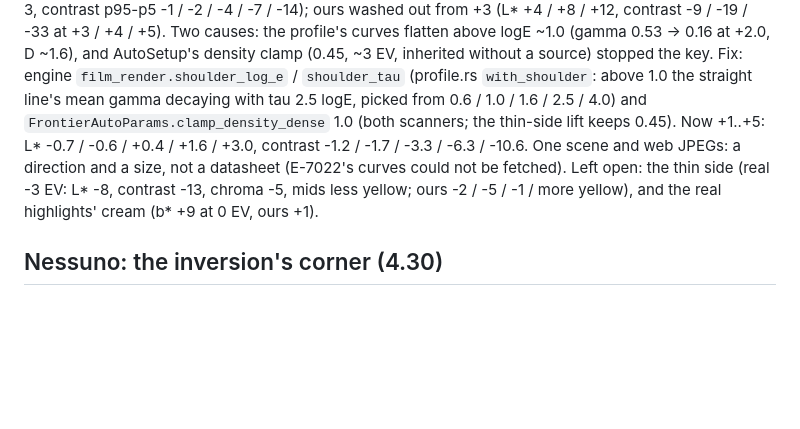
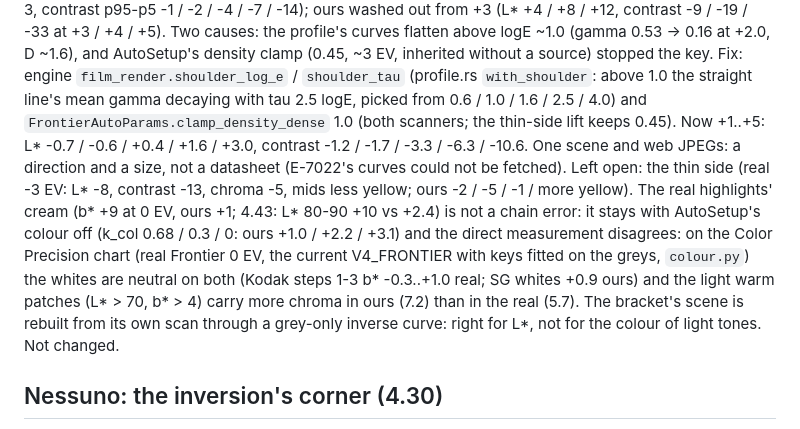
Before and after one commit to DeusAres/finally-cool-film, a Markdown page: eval/V4.md, the part around the change. Rendered like a GitHub page; blank space fills up the shorter version.

Commit message:
eval/V4.md: highlights' cream is the bracket method's, not the chain's (chart: whites neutral, light warm patches more chroma in ours)
Co-Authored-By: Claude Opus 5.5 <noreply@anthropic.com>
Claude-Session: https://claude.ai/code/session_01V2XAyzCqpbeM31VxpTk4Fi

```diff
--- a/eval/V4.md
+++ b/eval/V4.md
@@ -215,8 +215,13 @@ Fix: engine `film_render.shoulder_log_e` / `shoulder_tau` (profile.rs `with_shou
 gamma decaying with tau 2.5 logE, picked from 0.6 / 1.0 / 1.6 / 2.5 / 4.0) and `FrontierAutoParams.clamp_density_dense` 1.0
 (both scanners; the thin-side lift keeps 0.45). Now +1..+5: L* -0.7 / -0.6 / +0.4 / +1.6 / +3.0, contrast -1.2 / -1.7 / -3.3 /
 -6.3 / -10.6. One scene and web JPEGs: a direction and a size, not a datasheet (E-7022's curves could not be fetched).
-Left open: the thin side (real -3 EV: L* -8, contrast -13, chroma -5, mids less yellow; ours -2 / -5 / -1 / more yellow), and
-the real highlights' cream (b* +9 at 0 EV, ours +1).
+Left open: the thin side (real -3 EV: L* -8, contrast -13, chroma -5, mids less yellow; ours -2 / -5 / -1 / more yellow).
+The real highlights' cream (b* +9 at 0 EV, ours +1; 4.43: L* 80-90 +10 vs +2.4) is not a chain error: it stays with AutoSetup's
+colour off (k_col 0.68 / 0.3 / 0: ours +1.0 / +2.2 / +3.1) and the direct measurement disagrees: on the Color Precision chart
+(real Frontier 0 EV, the current V4_FRONTIER with keys fitted on the greys, `colour.py`) the whites are neutral on both (Kodak
+steps 1-3 b* -0.3..+1.0 real; SG whites +0.9 ours) and the light warm patches (L* > 70, b* > 4) carry more chroma in ours (7.2)
+than in the real (5.7). The bracket's scene is rebuilt from its own scan through a grey-only inverse curve: right for L*, not
+for the colour of light tones. Not changed.
 
 ## Nessuno: the inversion's corner (4.30)
 User: mid tones look low in the histogram ("U" instead of a bell). Measured: on the gold200 pairs, registered (SIFT
```
